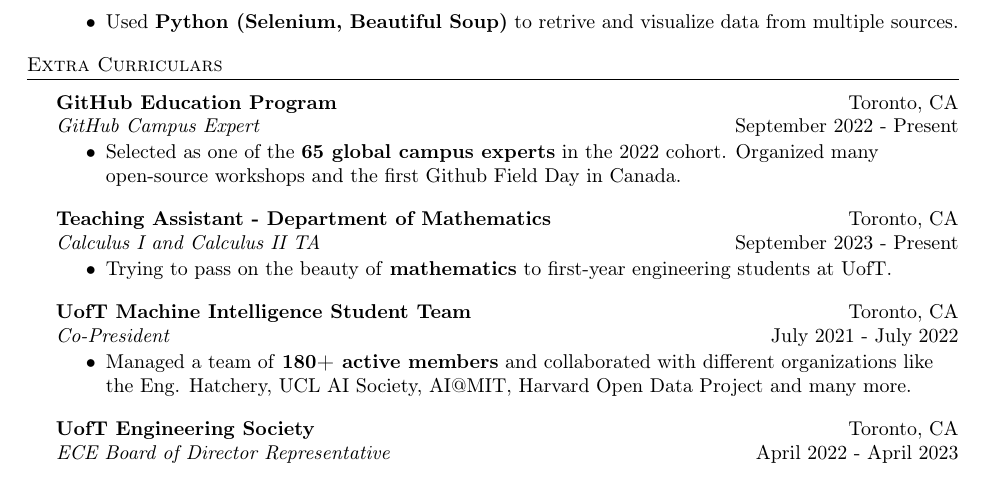
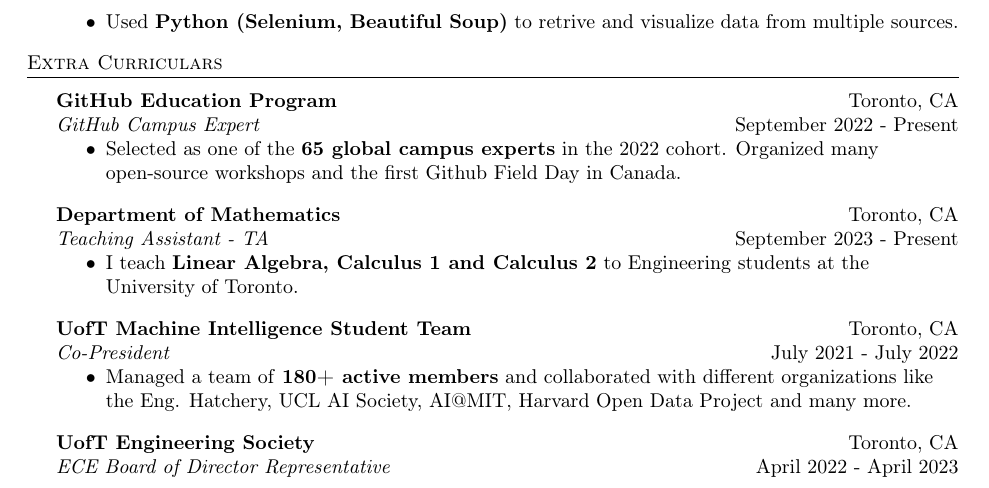
Before and after one commit to pandyah5/Resume, a LaTeX CV (resume/resume.tex): part of page 1 of 2, cut so that both start at the same text. Compiled offline with pdfLaTeX.

Commit message:
Added lin alg TA position

```diff
--- a/resume/resume.tex
+++ b/resume/resume.tex
@@ -158,11 +158,11 @@
 	\item Selected as one of the \textbf{65 global campus experts} in the 2022 cohort. Organized many open-source workshops and the first Github Field Day in Canada.
 \end{itemize}
 
-\textbf{Teaching Assistant - Department of Mathematics} \hfill Toronto, CA\\
-\textit{Calculus I and Calculus II TA} \hfill September 2023 - Present\\
+\textbf{Department of Mathematics} \hfill Toronto, CA\\
+\textit{Teaching Assistant - TA} \hfill September 2023 - Present\\
 \vspace{-3mm}
 \begin{itemize} \itemsep 0.5pt
-	\item Trying to pass on the beauty of \textbf{mathematics} to first-year engineering students at UofT.
+	\item I teach \textbf{Linear Algebra, Calculus 1 and Calculus 2} to Engineering students at the University of Toronto.
 \end{itemize}
 
 \textbf{UofT Machine Intelligence Student Team} \hfill Toronto, CA\\
```
Also changed, not shown: resume/resume.pdf, 3 other files.
